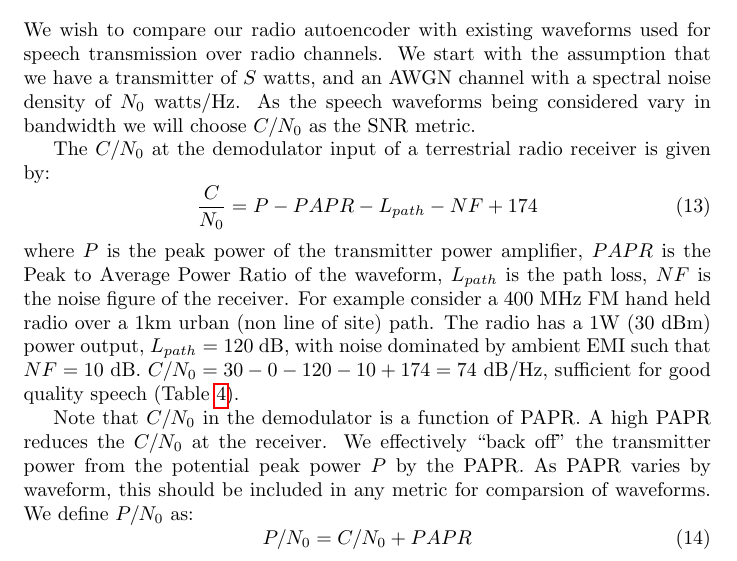
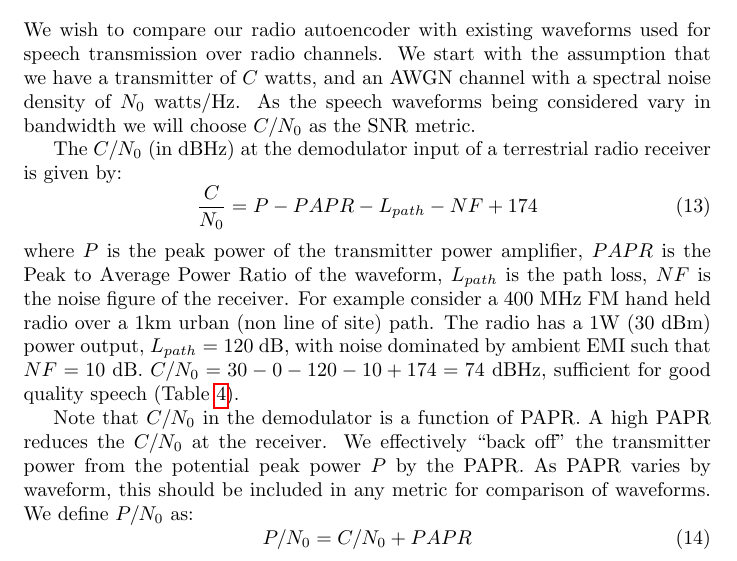
Before and after one commit to drowe67/misc, a LaTeX document (radio_ae/radio_ae.tex): part of page 5 of 7, cut so that both start at the same text. Compiled offline with pdfLaTeX.

Commit message:
doc edits

```diff
--- a/radio_ae/radio_ae.tex
+++ b/radio_ae/radio_ae.tex
@@ -145,15 +145,15 @@ BER = 0.5 \left(1-\sqrt{\frac{E_b/N_0}{E_b/N_0+1}} \right)
 
 \section{Comparison with Other Speech Waveforms}
 
-We wish to compare our radio autoencoder with existing waveforms used for speech transmission over radio channels.  We start with the assumption that we have a transmitter of $S$ watts, and an AWGN channel with a spectral noise density of $N_0$ watts/Hz. As the speech waveforms being considered vary in bandwidth we will choose $C/N_0$ as the SNR metric.
+We wish to compare our radio autoencoder with existing waveforms used for speech transmission over radio channels.  We start with the assumption that we have a transmitter of $C$ watts, and an AWGN channel with a spectral noise density of $N_0$ watts/Hz. As the speech waveforms being considered vary in bandwidth we will choose $C/N_0$ as the SNR metric.
 
-The $C/N_0$ at the demodulator input of a terrestrial radio receiver is given by:
+The $C/N_0$ (in dBHz) at the demodulator input of a terrestrial radio receiver is given by:
 \begin{equation}
 \frac{C}{N_0} = P - PAPR - L_{path} - NF + 174
 \end{equation}
-where $P$ is the peak power of the transmitter power amplifier, $PAPR$ is the Peak to Average Power Ratio of the waveform, $L_{path}$ is the path loss, $NF$ is the noise figure of the receiver.  For example consider a 400 MHz FM hand held radio over a 1km urban (non line of site) path.  The radio has a 1W (30 dBm) power output, $L_{path}=120$ dB, with noise dominated by ambient EMI such that $NF=10$ dB. $C/N_0 = 30 - 0 - 120 - 10 + 174 = 74$ dB/Hz, sufficient for good quality speech (Table \ref{tab:waveforms_good}).
+where $P$ is the peak power of the transmitter power amplifier, $PAPR$ is the Peak to Average Power Ratio of the waveform, $L_{path}$ is the path loss, $NF$ is the noise figure of the receiver.  For example consider a 400 MHz FM hand held radio over a 1km urban (non line of site) path.  The radio has a 1W (30 dBm) power output, $L_{path}=120$ dB, with noise dominated by ambient EMI such that $NF=10$ dB. $C/N_0 = 30 - 0 - 120 - 10 + 174 = 74$ dBHz, sufficient for good quality speech (Table \ref{tab:waveforms_good}).
 
-Note that $C/N_0$ in the demodulator is a function of PAPR.  A high PAPR reduces the $C/N_0$ at the receiver.  We effectively ``back off" the transmitter power from the potential peak power $P$ by the PAPR.  As PAPR varies by waveform, this should be included in any metric for comparsion of waveforms.  We define $P/N_0$ as:
+Note that $C/N_0$ in the demodulator is a function of PAPR.  A high PAPR reduces the $C/N_0$ at the receiver.  We effectively ``back off" the transmitter power from the potential peak power $P$ by the PAPR.  As PAPR varies by waveform, this should be included in any metric for comparison of waveforms.  We define $P/N_0$ as:
 \begin{equation}
 P/N_0 = C/N_0 + PAPR
 \end{equation}
```
Also changed, not shown: radio_ae/radio_ae.pdf.
